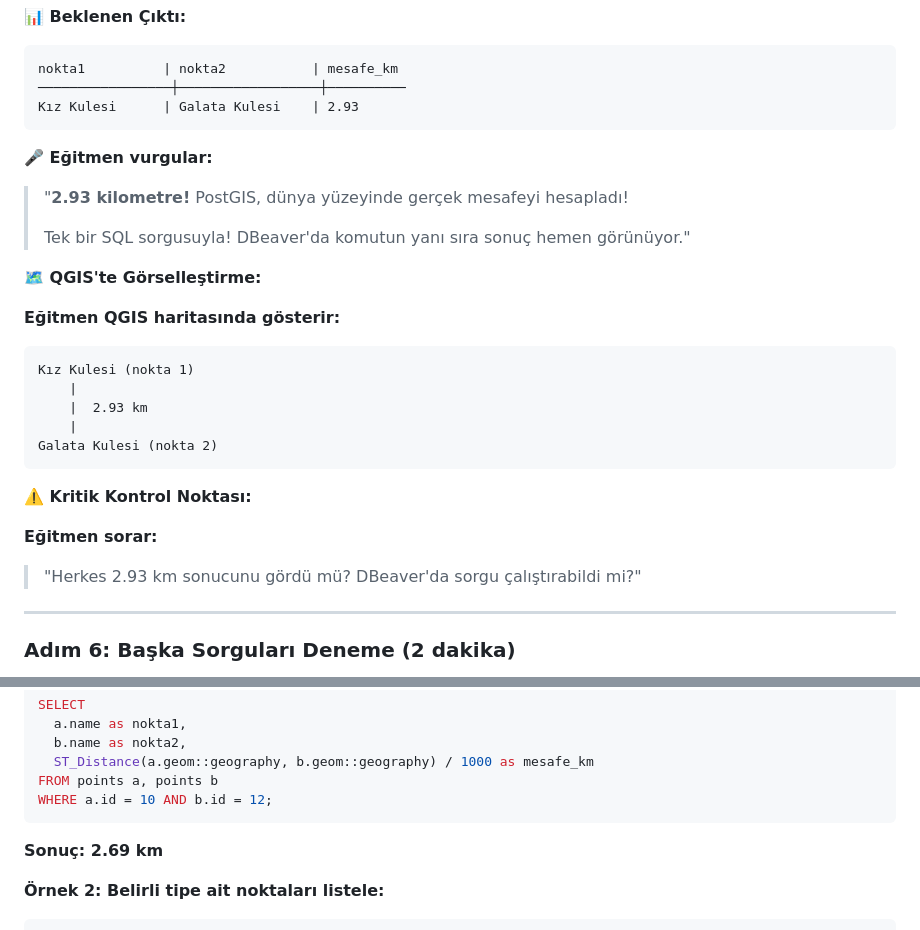
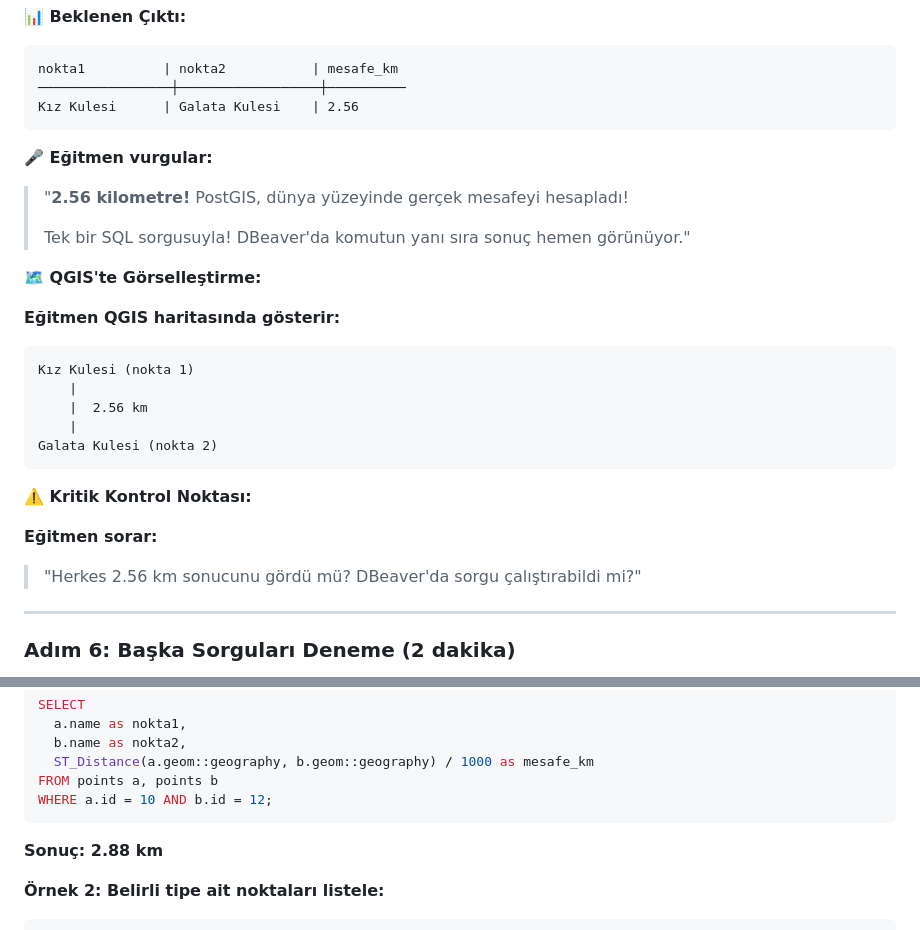
Before and after one commit to opengisturkiye/web-gis-vibe-workshop, a Markdown page: lessons/ders2-postgis-mekansal-veri.md, 2 parts joined by grey strips. Drawn GitHub-style.

````diff
--- a/lessons/ders2-postgis-mekansal-veri.md
+++ b/lessons/ders2-postgis-mekansal-veri.md
@@ -426,12 +426,12 @@ WHERE a.id = 1 AND b.id = 2;
 ```
 nokta1          | nokta2           | mesafe_km
 ─────────────────┼──────────────────┼──────────
-Kız Kulesi      | Galata Kulesi    | 2.93
+Kız Kulesi      | Galata Kulesi    | 2.56
 ```
 
 **🎤 Eğitmen vurgular:**
 
-> "**2.93 kilometre!** PostGIS, dünya yüzeyinde gerçek mesafeyi hesapladı!
+> "**2.56 kilometre!** PostGIS, dünya yüzeyinde gerçek mesafeyi hesapladı!
 >
 > Tek bir SQL sorgusuyla! DBeaver'da komutun yanı sıra sonuç hemen görünüyor."
 
@@ -442,7 +442,7 @@ Kız Kulesi      | Galata Kulesi    | 2.93
 ```
 Kız Kulesi (nokta 1)
     |
-    |  2.93 km
+    |  2.56 km
     |
 Galata Kulesi (nokta 2)
 ```
@@ -451,7 +451,7 @@ Galata Kulesi (nokta 2)
 
 **Eğitmen sorar:**
 
-> "Herkes 2.93 km sonucunu gördü mü? DBeaver'da sorgu çalıştırabildi mi?"
+> "Herkes 2.56 km sonucunu gördü mü? DBeaver'da sorgu çalıştırabildi mi?"
 
 ---
 
@@ -472,7 +472,7 @@ FROM points a, points b
 WHERE a.id = 10 AND b.id = 12;
 ```
 
-**Sonuç: 2.69 km**
+**Sonuç: 2.88 km**
 
 **Örnek 2: Belirli tipe ait noktaları listele:**
 
````
Also changed, not shown: lessons/ders4-openlayers-web-uygulamasi.md (+3 -3 lines), lessons/ders6-serbest-gelistirme.md (+2 -2 lines).
